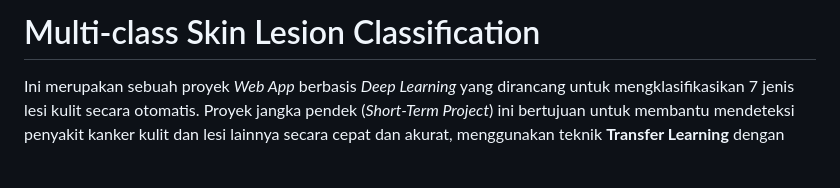
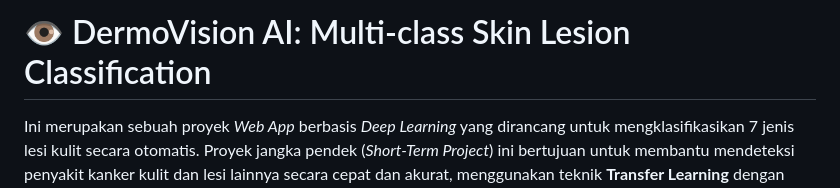
Before and after one commit to AweKev/Short-Term-Project-IRIS-Kelompok-M-Deteksi-Dini-Kanker-Kulit-, a Markdown page: README.md, the part around the change. GitHub-like rendering; blank space fills up the shorter version.

```diff
--- a/README.md
+++ b/README.md
@@ -1,4 +1,4 @@
-# Multi-class Skin Lesion Classification
+# 👁️ DermoVision AI: Multi-class Skin Lesion Classification
 
 Ini merupakan sebuah proyek *Web App* berbasis *Deep Learning* yang dirancang untuk mengklasifikasikan 7 jenis lesi kulit secara otomatis. Proyek jangka pendek (*Short-Term Project*) ini bertujuan untuk membantu mendeteksi penyakit kanker kulit dan lesi lainnya secara cepat dan akurat, menggunakan teknik **Transfer Learning** dengan arsitektur **EfficientNetB0** guna mencapai keseimbangan antara akurasi prediksi yang tinggi dan efisiensi komputasi.
 
```
